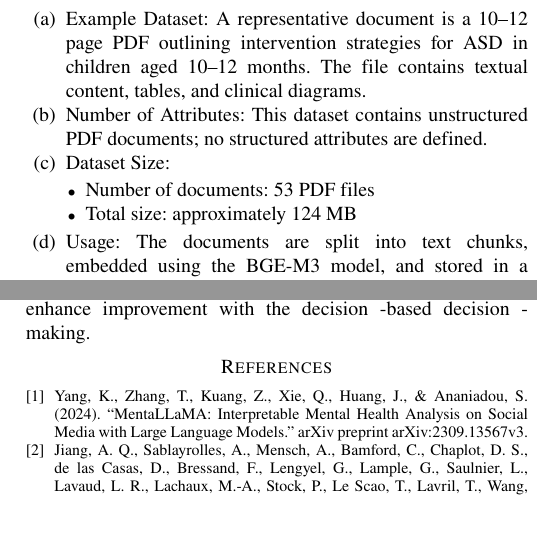
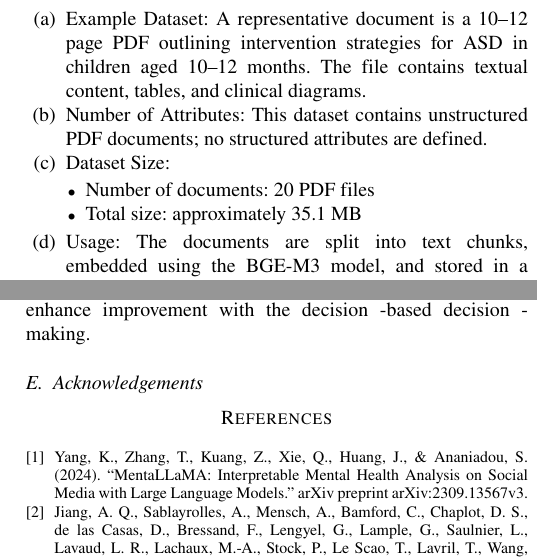
Before and after one commit to NguyenVanQThanh/1601_DevelopmentalAssignmentViaLLM, a LaTeX paper (Paper/Thanh/paper.tex): two parts of the columns of pages 7 and 8 of 8, joined at a grey line, cut so that both start at the same text, the shorter picture padded with empty space. Compiled offline with pdfLaTeX.

Commit message:
Update Paper Chatbot

```diff
--- a/Paper/Thanh/paper.tex
+++ b/Paper/Thanh/paper.tex
@@ -423,8 +423,8 @@ This dataset contains unstructured PDF documents; no structured attributes are d
 
 \item Dataset Size:
 \begin{itemize}
-    \item Number of documents: 53 PDF files
-    \item Total size: approximately 124 MB
+    \item Number of documents: 20 PDF files
+    \item Total size: approximately 35.1 MB
 \end{itemize}
 
 \item Usage:
@@ -528,6 +528,8 @@ Another important observation is that the knowledge base of the models—especia
 
 In the future, the system can be further improved by combining advanced machine learning techniques and deep learning, especially techniques related to image processing and multimodal understanding. For example, taking advantage of vision large language model (Vision LLM) may allow assistance to explain and respond to visual data such as development charts or diagnostic imaging. In addition, the implementation of RAG agents, a generation strategy to enhance improvement with the decision -based decision -making.
 
+\subsection{Acknowledgements}
+
 
 
 
```
Also changed, not shown: Paper/Thanh/paper.pdf, 5 other files.
